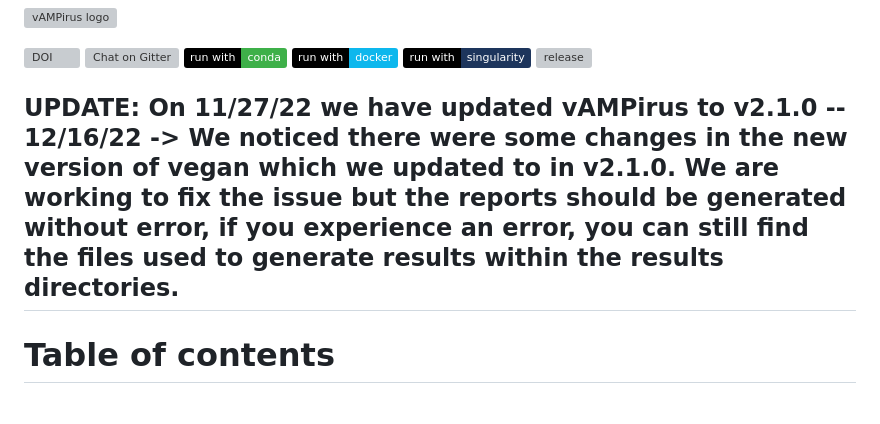
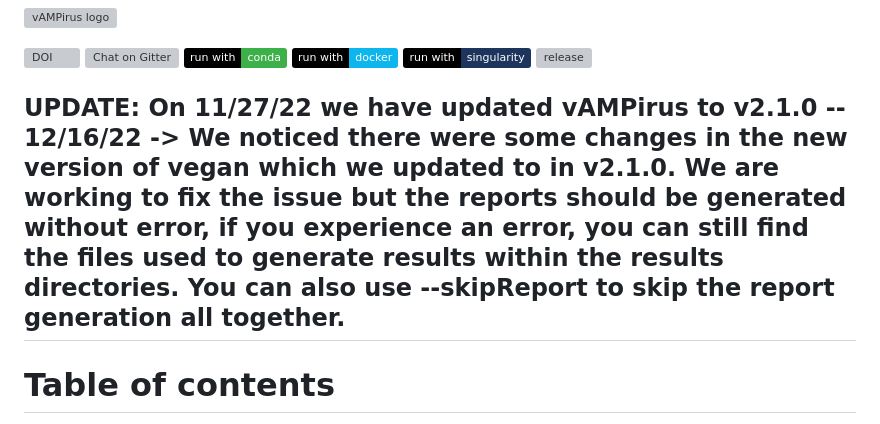
Before and after one commit to Aveglia/vAMPirus, a Markdown page: README.md, the part around the change. Rendered like a GitHub page; badges without logos; grey boxes are pictures that could not be loaded.

```diff
--- a/README.md
+++ b/README.md
@@ -7,7 +7,7 @@
 [![run with singularity](https://img.shields.io/badge/run%20with-singularity-1d355c.svg?labelColor=000000)](https://sylabs.io/docs/)
 [![release](https://img.shields.io/github/v/release/Aveglia/vAMPirus?label=release&logo=github)](https://github.com/Aveglia/vAMPirus/releases/latest)
 
-## UPDATE: On 11/27/22 we have updated vAMPirus to v2.1.0 -- 12/16/22 -> We noticed there were some changes in the new version of vegan which we updated to in v2.1.0. We are working to fix the issue but the reports should be generated without error, if you experience an error, you can still find the files used to generate results within the results directories.
+## UPDATE: On 11/27/22 we have updated vAMPirus to v2.1.0 -- 12/16/22 -> We noticed there were some changes in the new version of vegan which we updated to in v2.1.0. We are working to fix the issue but the reports should be generated without error, if you experience an error, you can still find the files used to generate results within the results directories. You can also use --skipReport to skip the report generation all together.
 
 # Table of contents
 * [New in vAMPirus version 2.1.0](#New-in-vAMPirus-version-2.1.0)
```
